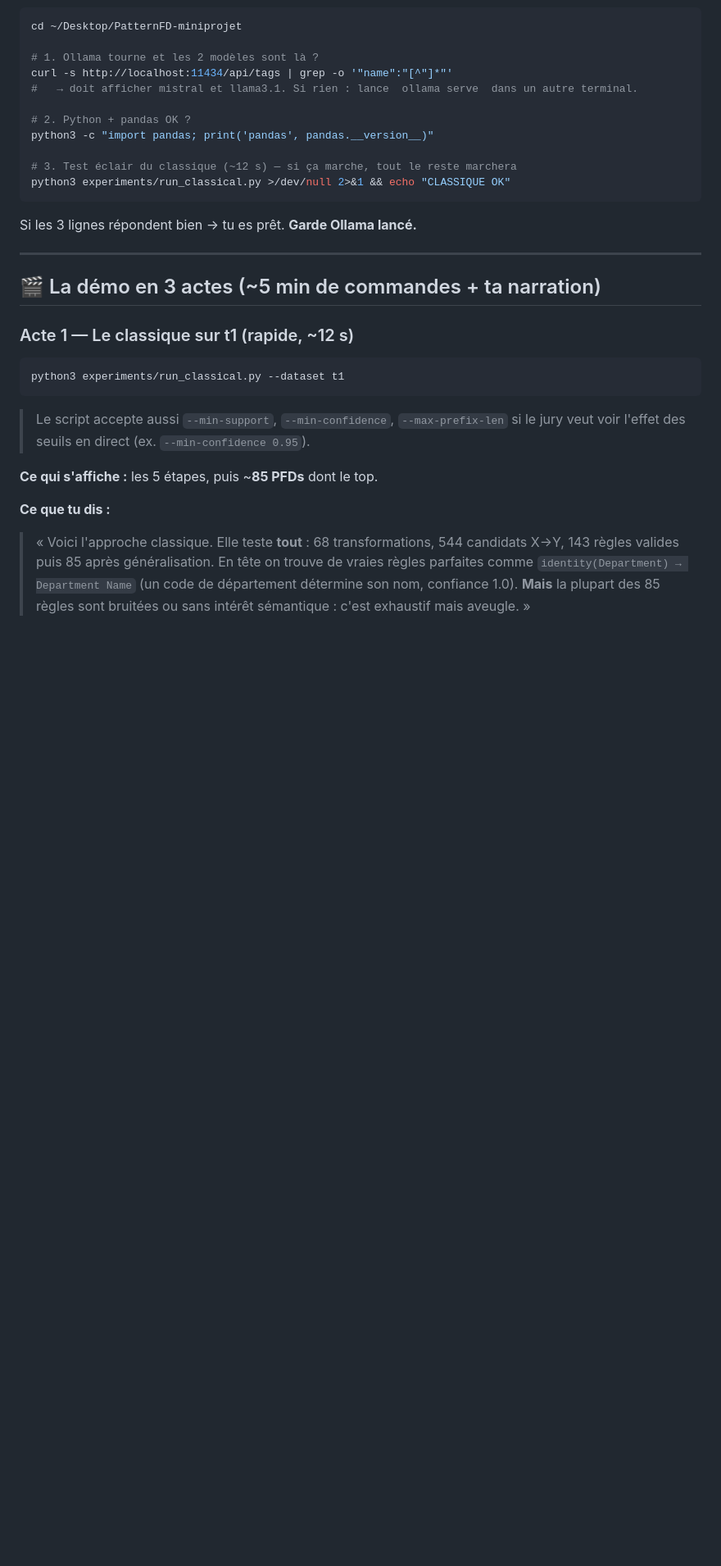
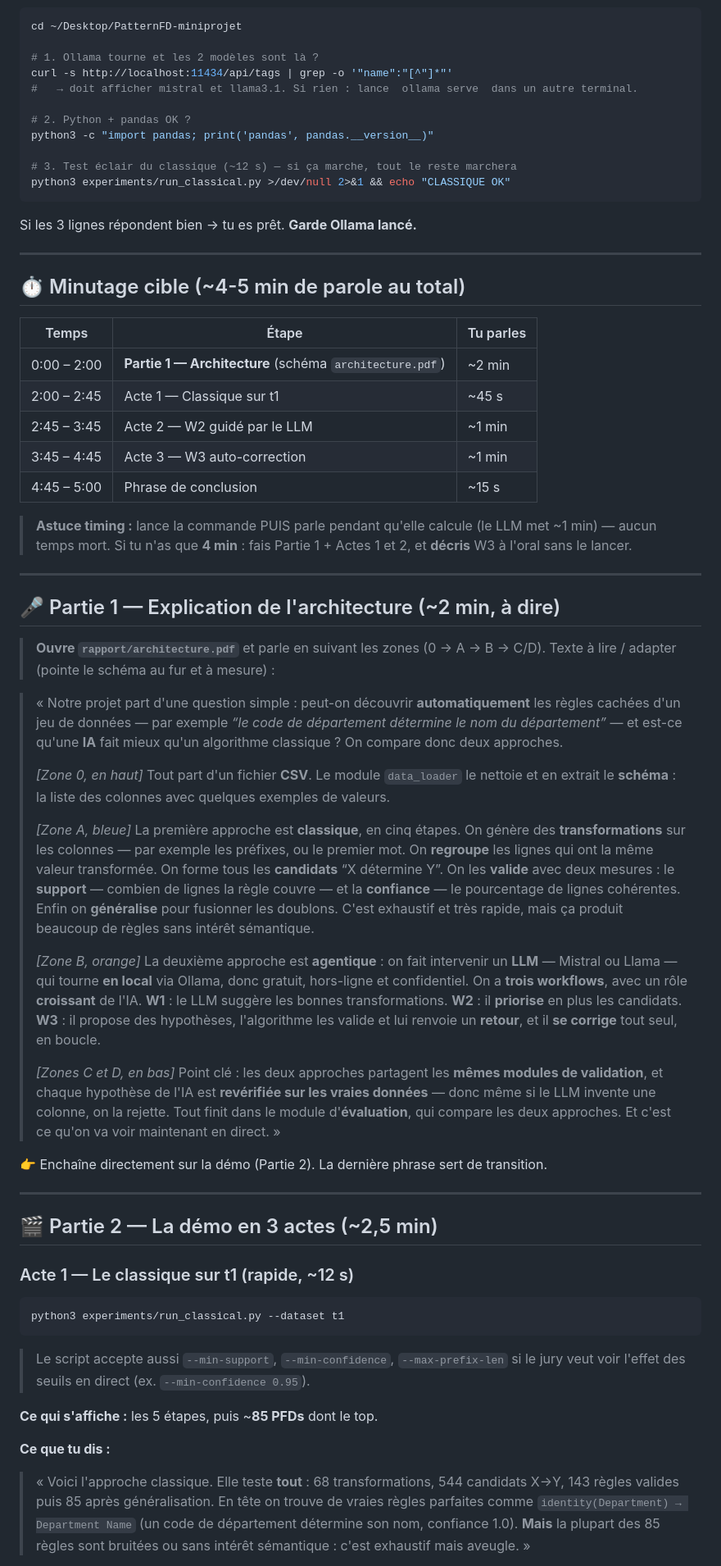
Before and after one commit to omarsoliman02/PFD-Discovery, a Markdown page: PLAN_DEMO_T1.md, the part around one of its changes. Shown at 82% size. GitHub-like rendering; blank space fills up the shorter version.

Commit message:
Add architecture talking script and 4-5 min timing budget to demo plan
- PLAN_DEMO_T1.md: new "Partie 1" with a word-for-word, ~2 min architecture
  explanation following the diagram zones (0 -> A -> B -> C/D), a target
  minute-by-minute budget (~4-5 min of speaking), and a short-version fallback.

```diff
--- a/PLAN_DEMO_T1.md
+++ b/PLAN_DEMO_T1.md
@@ -29,7 +29,56 @@ Si les 3 lignes répondent bien → tu es prêt. **Garde Ollama lancé.**
 
 ---
 
-## 🎬 La démo en 3 actes (~5 min de commandes + ta narration)
+## ⏱️ Minutage cible (~4-5 min de parole au total)
+
+| Temps | Étape | Tu parles |
+|---|---|---|
+| 0:00 – 2:00 | **Partie 1 — Architecture** (schéma `architecture.pdf`) | ~2 min |
+| 2:00 – 2:45 | Acte 1 — Classique sur t1 | ~45 s |
+| 2:45 – 3:45 | Acte 2 — W2 guidé par le LLM | ~1 min |
+| 3:45 – 4:45 | Acte 3 — W3 auto-correction | ~1 min |
+| 4:45 – 5:00 | Phrase de conclusion | ~15 s |
+
+> **Astuce timing :** lance la commande PUIS parle pendant qu'elle calcule (le LLM met ~1 min) —
+> aucun temps mort. Si tu n'as que **4 min** : fais Partie 1 + Actes 1 et 2, et **décris** W3 à l'oral sans le lancer.
+
+---
+
+## 🎤 Partie 1 — Explication de l'architecture (~2 min, à dire)
+
+> **Ouvre `rapport/architecture.pdf`** et parle en suivant les zones (0 → A → B → C/D).
+> Texte à lire / adapter (pointe le schéma au fur et à mesure) :
+
+> « Notre projet part d'une question simple : peut-on découvrir **automatiquement** les règles cachées
+> d'un jeu de données — par exemple *“le code de département détermine le nom du département”* — et
+> est-ce qu'une **IA** fait mieux qu'un algorithme classique ? On compare donc deux approches.
+>
+> *[Zone 0, en haut]* Tout part d'un fichier **CSV**. Le module `data_loader` le nettoie et en extrait
+> le **schéma** : la liste des colonnes avec quelques exemples de valeurs.
+>
+> *[Zone A, bleue]* La première approche est **classique**, en cinq étapes. On génère des
+> **transformations** sur les colonnes — par exemple les préfixes, ou le premier mot. On **regroupe**
+> les lignes qui ont la même valeur transformée. On forme tous les **candidats** “X détermine Y”. On les
+> **valide** avec deux mesures : le **support** — combien de lignes la règle couvre — et la **confiance** —
+> le pourcentage de lignes cohérentes. Enfin on **généralise** pour fusionner les doublons. C'est
+> exhaustif et très rapide, mais ça produit beaucoup de règles sans intérêt sémantique.
+>
+> *[Zone B, orange]* La deuxième approche est **agentique** : on fait intervenir un **LLM** — Mistral ou
+> Llama — qui tourne **en local** via Ollama, donc gratuit, hors-ligne et confidentiel. On a **trois
+> workflows**, avec un rôle **croissant** de l'IA. **W1** : le LLM suggère les bonnes transformations.
+> **W2** : il **priorise** en plus les candidats. **W3** : il propose des hypothèses, l'algorithme les
+> valide et lui renvoie un **retour**, et il **se corrige** tout seul, en boucle.
+>
+> *[Zones C et D, en bas]* Point clé : les deux approches partagent les **mêmes modules de validation**,
+> et chaque hypothèse de l'IA est **revérifiée sur les vraies données** — donc même si le LLM invente une
+> colonne, on la rejette. Tout finit dans le module d'**évaluation**, qui compare les deux approches.
+> Et c'est ce qu'on va voir maintenant en direct. »
+
+👉 Enchaîne directement sur la démo (Partie 2). La dernière phrase sert de transition.
+
+---
+
+## 🎬 Partie 2 — La démo en 3 actes (~2,5 min)
 
 ### Acte 1 — Le classique sur t1 (rapide, ~12 s)
 
```
Also changed, not shown: other parts of PLAN_DEMO_T1.md (+4 -5 lines).
